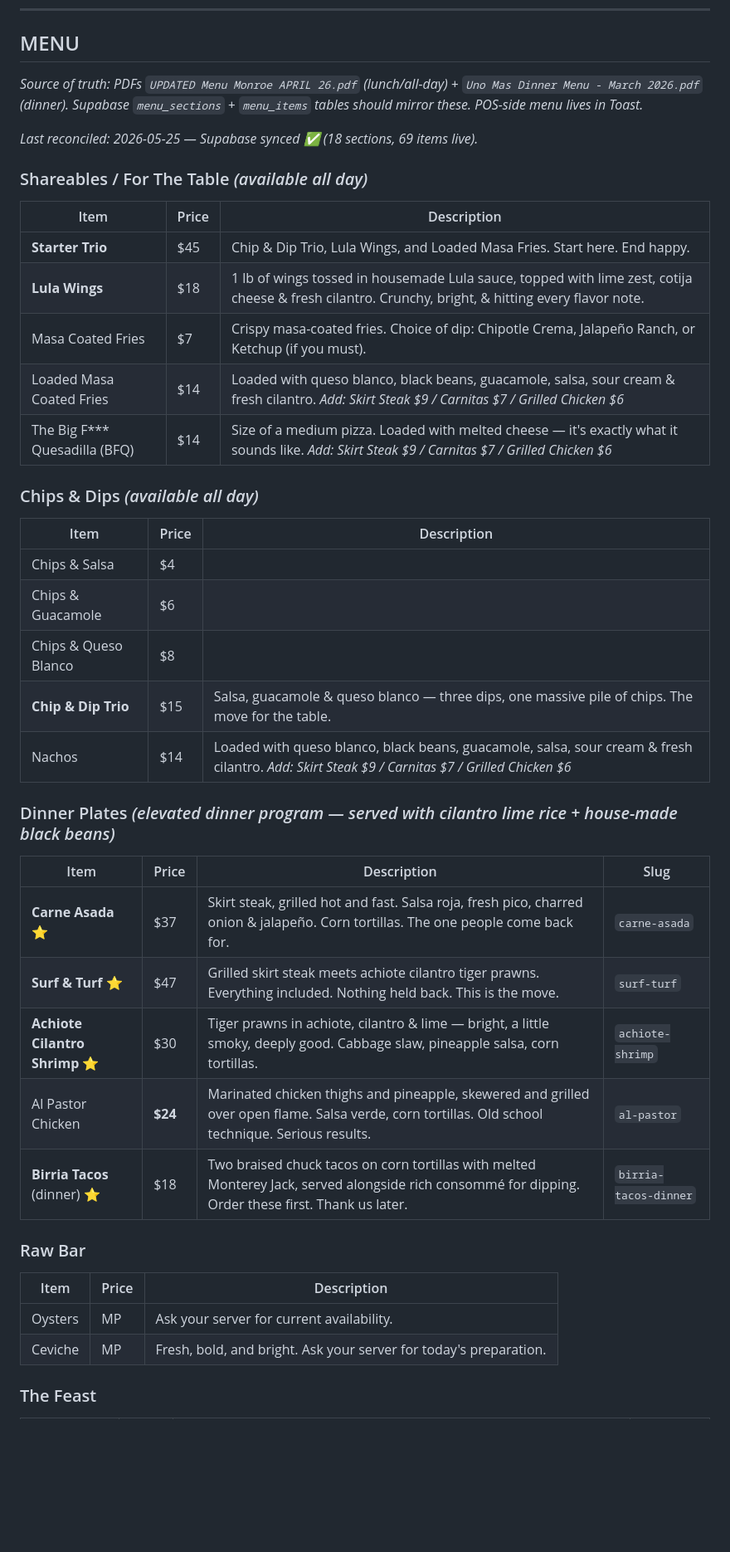
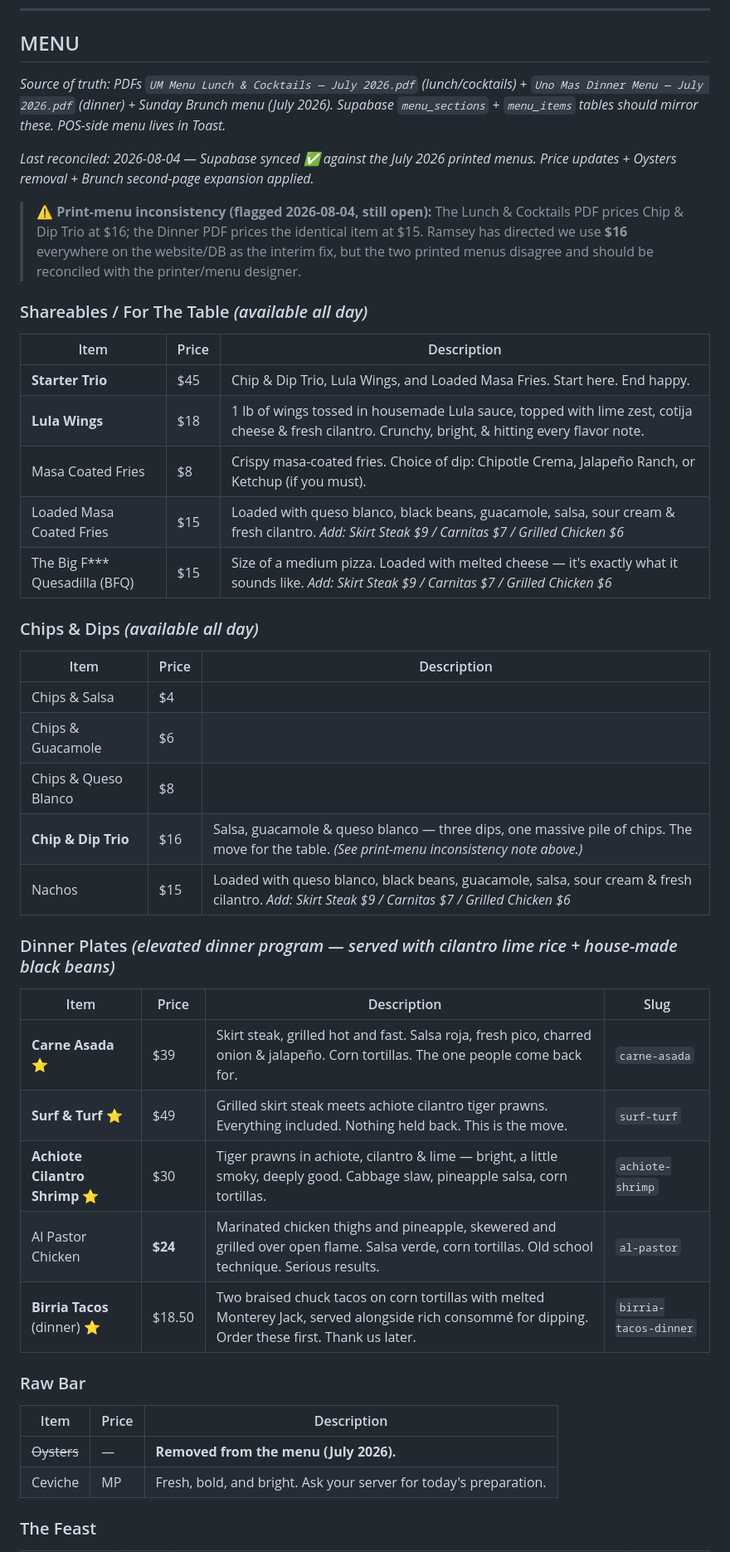
Before and after one commit to Ramsey-SL/uno-mas, a Markdown page: marketing/master-reference.md, the part around one of its changes. Shown at 83% size. GitHub-like rendering; blank space fills up the shorter version.

Commit message:
Update master-reference.md and brunch-menu.md for July 2026 menu changes

```diff
--- a/marketing/master-reference.md
+++ b/marketing/master-reference.md
@@ -125,9 +125,11 @@ By appointment / private event bookings only. Contact karissa@unomastacoshop.com
 
 ## MENU
 
-*Source of truth: PDFs `UPDATED Menu Monroe APRIL 26.pdf` (lunch/all-day) + `Uno Mas Dinner Menu - March 2026.pdf` (dinner). Supabase `menu_sections` + `menu_items` tables should mirror these. POS-side menu lives in Toast.*
+*Source of truth: PDFs `UM Menu Lunch & Cocktails — July 2026.pdf` (lunch/cocktails) + `Uno Mas Dinner Menu — July 2026.pdf` (dinner) + Sunday Brunch menu (July 2026). Supabase `menu_sections` + `menu_items` tables should mirror these. POS-side menu lives in Toast.*
 
-*Last reconciled: 2026-05-25 — Supabase synced ✅ (18 sections, 69 items live).*
+*Last reconciled: 2026-08-04 — Supabase synced ✅ against the July 2026 printed menus. Price updates + Oysters removal + Brunch second-page expansion applied.*
+
+> ⚠️ **Print-menu inconsistency (flagged 2026-08-04, still open):** The Lunch & Cocktails PDF prices Chip & Dip Trio at $16; the Dinner PDF prices the identical item at $15. Ramsey has directed we use **$16** everywhere on the website/DB as the interim fix, but the two printed menus disagree and should be reconciled with the printer/menu designer.
 
 ### Shareables / For The Table *(available all day)*
 
@@ -135,9 +137,9 @@ By appointment / private event bookings only. Contact karissa@unomastacoshop.com
 |---|---|---|
 | **Starter Trio** | $45 | Chip & Dip Trio, Lula Wings, and Loaded Masa Fries. Start here. End happy. |
 | **Lula Wings** | $18 | 1 lb of wings tossed in housemade Lula sauce, topped with lime zest, cotija cheese & fresh cilantro. Crunchy, bright, & hitting every flavor note. |
-| Masa Coated Fries | $7 | Crispy masa-coated fries. Choice of dip: Chipotle Crema, Jalapeño Ranch, or Ketchup (if you must). |
-| Loaded Masa Coated Fries | $14 | Loaded with queso blanco, black beans, guacamole, salsa, sour cream & fresh cilantro. *Add: Skirt Steak $9 / Carnitas $7 / Grilled Chicken $6* |
-| The Big F*** Quesadilla (BFQ) | $14 | Size of a medium pizza. Loaded with melted cheese — it's exactly what it sounds like. *Add: Skirt Steak $9 / Carnitas $7 / Grilled Chicken $6* |
+| Masa Coated Fries | $8 | Crispy masa-coated fries. Choice of dip: Chipotle Crema, Jalapeño Ranch, or Ketchup (if you must). |
+| Loaded Masa Coated Fries | $15 | Loaded with queso blanco, black beans, guacamole, salsa, sour cream & fresh cilantro. *Add: Skirt Steak $9 / Carnitas $7 / Grilled Chicken $6* |
+| The Big F*** Quesadilla (BFQ) | $15 | Size of a medium pizza. Loaded with melted cheese — it's exactly what it sounds like. *Add: Skirt Steak $9 / Carnitas $7 / Grilled Chicken $6* |
 
 ### Chips & Dips *(available all day)*
 
@@ -146,24 +148,24 @@ By appointment / private event bookings only. Contact karissa@unomastacoshop.com
 | Chips & Salsa | $4 | |
 | Chips & Guacamole | $6 | |
 | Chips & Queso Blanco | $8 | |
-| **Chip & Dip Trio** | $15 | Salsa, guacamole & queso blanco — three dips, one massive pile of chips. The move for the table. |
-| Nachos | $14 | Loaded with queso blanco, black beans, guacamole, salsa, sour cream & fresh cilantro. *Add: Skirt Steak $9 / Carnitas $7 / Grilled Chicken $6* |
+| **Chip & Dip Trio** | $16 | Salsa, guacamole & queso blanco — three dips, one massive pile of chips. The move for the table. *(See print-menu inconsistency note above.)* |
+| Nachos | $15 | Loaded with queso blanco, black beans, guacamole, salsa, sour cream & fresh cilantro. *Add: Skirt Steak $9 / Carnitas $7 / Grilled Chicken $6* |
 
 ### Dinner Plates *(elevated dinner program — served with cilantro lime rice + house-made black beans)*
 
 | Item | Price | Description | Slug |
 |---|---|---|---|
-| **Carne Asada** ⭐ | $37 | Skirt steak, grilled hot and fast. Salsa roja, fresh pico, charred onion & jalapeño. Corn tortillas. The one people come back for. | `carne-asada` |
-| **Surf & Turf** ⭐ | $47 | Grilled skirt steak meets achiote cilantro tiger prawns. Everything included. Nothing held back. This is the move. | `surf-turf` |
+| **Carne Asada** ⭐ | $39 | Skirt steak, grilled hot and fast. Salsa roja, fresh pico, charred onion & jalapeño. Corn tortillas. The one people come back for. | `carne-asada` |
+| **Surf & Turf** ⭐ | $49 | Grilled skirt steak meets achiote cilantro tiger prawns. Everything included. Nothing held back. This is the move. | `surf-turf` |
 | **Achiote Cilantro Shrimp** ⭐ | $30 | Tiger prawns in achiote, cilantro & lime — bright, a little smoky, deeply good. Cabbage slaw, pineapple salsa, corn tortillas. | `achiote-shrimp` |
 | Al Pastor Chicken | **$24** | Marinated chicken thighs and pineapple, skewered and grilled over open flame. Salsa verde, corn tortillas. Old school technique. Serious results. | `al-pastor` |
-| **Birria Tacos** (dinner) ⭐ | $18 | Two braised chuck tacos on corn tortillas with melted Monterey Jack, served alongside rich consommé for dipping. Order these first. Thank us later. | `birria-tacos-dinner` |
+| **Birria Tacos** (dinner) ⭐ | $18.50 | Two braised chuck tacos on corn tortillas with melted Monterey Jack, served alongside rich consommé for dipping. Order these first. Thank us later. | `birria-tacos-dinner` |
 
 ### Raw Bar
 
 | Item | Price | Description |
 |---|---|---|
-| Oysters | MP | Ask your server for current availability. |
+| ~~Oysters~~ | — | **Removed from the menu (July 2026).** |
 | Ceviche | MP | Fresh, bold, and bright. Ask your server for today's preparation. |
 
 ### The Feast
```
Also changed, not shown: other parts of marketing/master-reference.md (+27 -15 lines), 1 other file.
